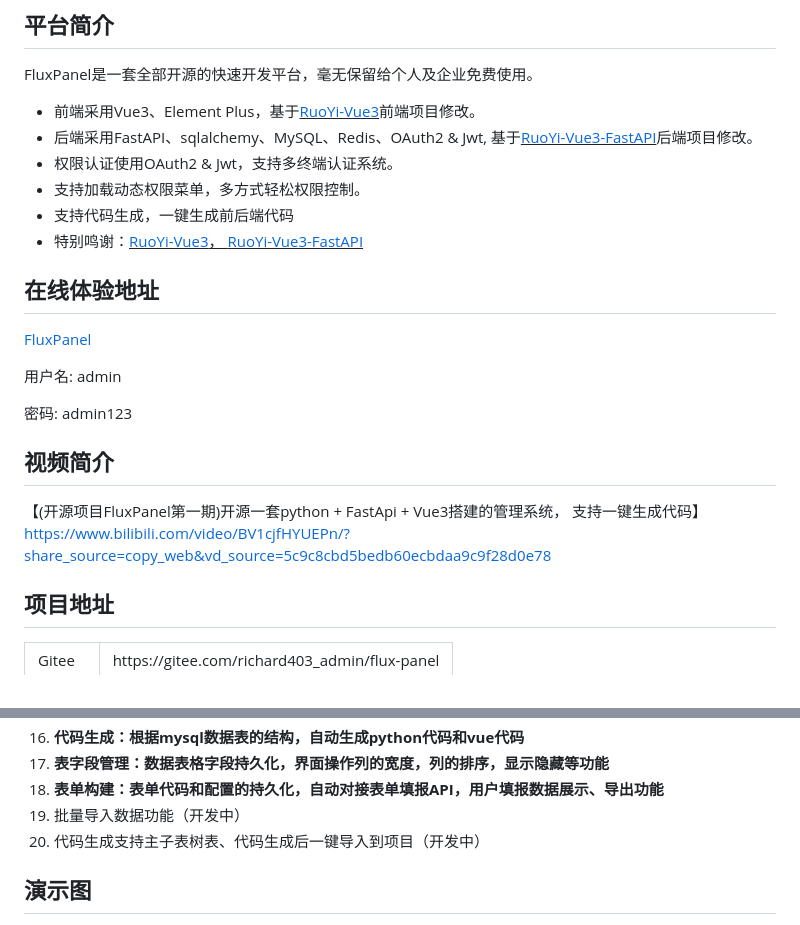
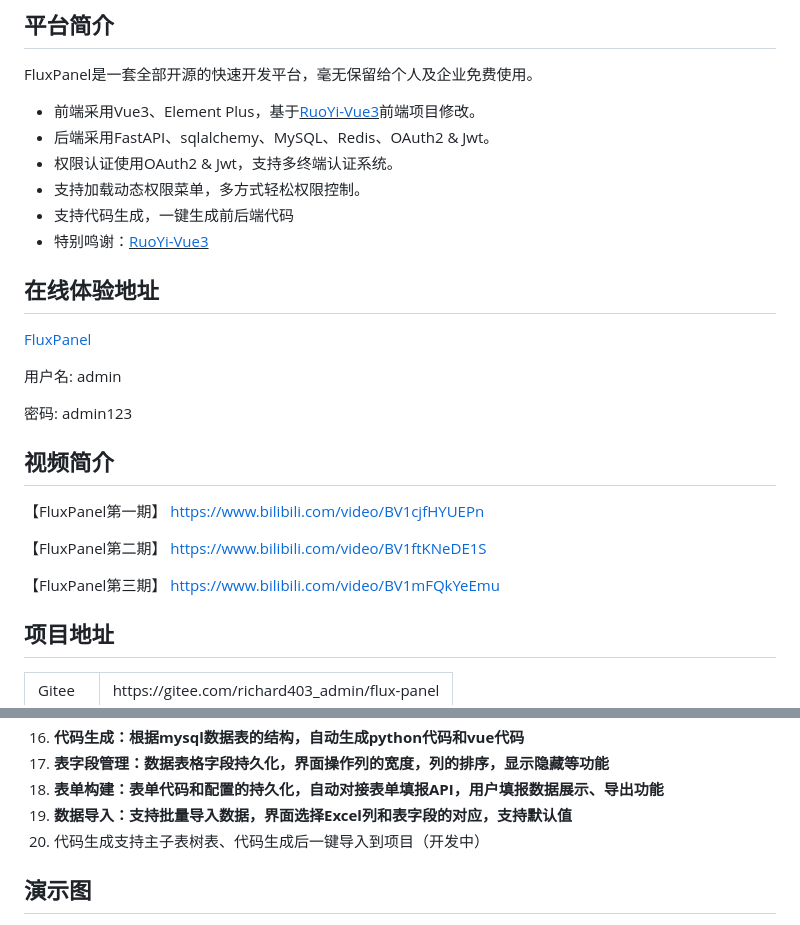
Before and after one commit to yzb1990/FluxPanel, a Markdown page: README.md, 2 parts joined by grey strips. Drawn GitHub-style.

Commit message:
[feature]数据导入功能完成

```diff
--- a/README.md
+++ b/README.md
@@ -16,11 +16,11 @@
 FluxPanel是一套全部开源的快速开发平台，毫无保留给个人及企业免费使用。
 
 * 前端采用Vue3、Element Plus，基于<u>[RuoYi-Vue3](https://github.com/yangzongzhuan/RuoYi-Vue3)</u>前端项目修改。
-* 后端采用FastAPI、sqlalchemy、MySQL、Redis、OAuth2 & Jwt, 基于<u>[RuoYi-Vue3-FastAPI](https://github.com/insistence/RuoYi-Vue3-FastAPI)</u>后端项目修改。
+* 后端采用FastAPI、sqlalchemy、MySQL、Redis、OAuth2 & Jwt。
 * 权限认证使用OAuth2 & Jwt，支持多终端认证系统。
 * 支持加载动态权限菜单，多方式轻松权限控制。
 * 支持代码生成，一键生成前后端代码
-* 特别鸣谢：<u>[RuoYi-Vue3](https://github.com/yangzongzhuan/RuoYi-Vue3)， [RuoYi-Vue3-FastAPI](https://github.com/insistence/RuoYi-Vue3-FastAPI)</u>
+* 特别鸣谢：<u>[RuoYi-Vue3](https://github.com/yangzongzhuan/RuoYi-Vue3)</u>
 
 ## 在线体验地址
 
@@ -32,7 +32,11 @@ FluxPanel是一套全部开源的快速开发平台，毫无保留给个人及
 
 
 ## 视频简介
-【(开源项目FluxPanel第一期)开源一套python + FastApi + Vue3搭建的管理系统， 支持一键生成代码】 https://www.bilibili.com/video/BV1cjfHYUEPn/?share_source=copy_web&vd_source=5c9c8cbd5bedb60ecbdaa9c9f28d0e78
+【FluxPanel第一期】 https://www.bilibili.com/video/BV1cjfHYUEPn
+
+【FluxPanel第二期】 https://www.bilibili.com/video/BV1ftKNeDE1S
+
+【FluxPanel第三期】 https://www.bilibili.com/video/BV1mFQkYeEmu
 
 ## 项目地址
 
@@ -69,7 +73,7 @@ FluxPanel是一套全部开源的快速开发平台，毫无保留给个人及
 16.  **代码生成：根据mysql数据表的结构，自动生成python代码和vue代码**
 17.  **表字段管理：数据表格字段持久化，界面操作列的宽度，列的排序，显示隐藏等功能**
 18.  **表单构建：表单代码和配置的持久化，自动对接表单填报API，用户填报数据展示、导出功能**
-19.  批量导入数据功能（开发中）
+19.  **数据导入：支持批量导入数据，界面选择Excel列和表字段的对应，支持默认值**
 20.  代码生成支持主子表树表、代码生成后一键导入到项目（开发中）
 
 ## 演示图
```
